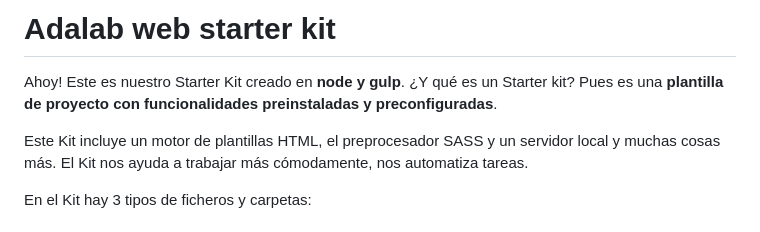
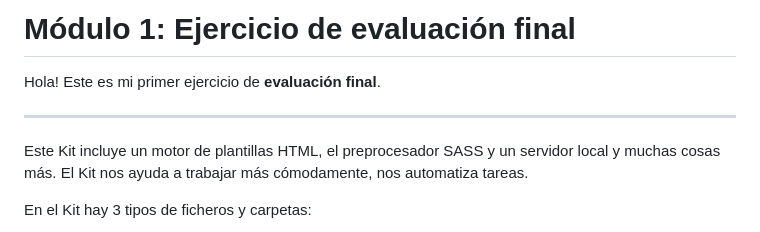
Before and after one commit to Adalab/modulo-1-evaluacion-final-Pilarleizq, a Markdown page: README.md, the part around one of its changes. Rendered like a GitHub page.

Commit message:
README-1

```diff
--- a/README.md
+++ b/README.md
@@ -2,7 +1,10 @@
 
-# Adalab web starter kit
 
-Ahoy! Este es nuestro Starter Kit creado en **node y gulp**. ¿Y qué es un Starter kit? Pues es una **plantilla de proyecto con funcionalidades preinstaladas y preconfiguradas**.
+# Módulo 1: Ejercicio de evaluación final
+
+Hola! Este es mi primer ejercicio de **evaluación final**.
+
+*****
 
 Este Kit incluye un motor de plantillas HTML, el preprocesador SASS y un servidor local y muchas cosas más. El Kit nos ayuda a trabajar más cómodamente, nos automatiza tareas.
 
```
Also changed, not shown: other parts of README.md (+0 -1 lines).
